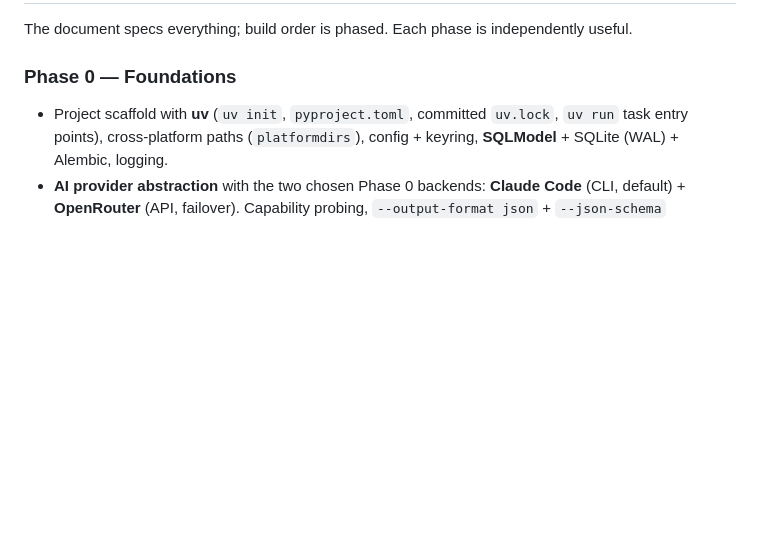
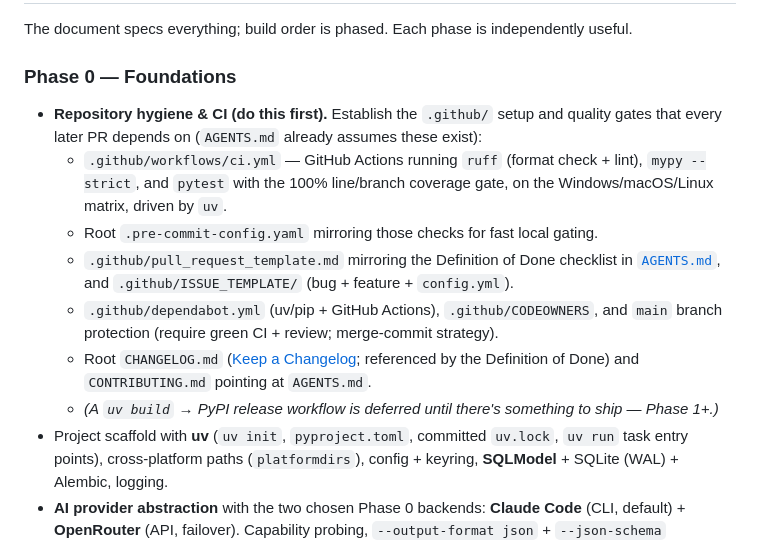
Before and after one commit to Harikeshav-R/Atlas, a Markdown page: docs/PROJECT.md, the part around the change. Drawn GitHub-style; blank space fills up the shorter version.

Commit message:
docs(project): make .github/ and CI hygiene an explicit Phase 0 item
AGENTS.md already assumes CI, pre-commit, and PR/issue templates exist, but
the roadmap never listed them as deliverables. Add repository hygiene as the
first Phase 0 task: CI workflow, pre-commit config, PR/issue templates,
dependabot, CODEOWNERS, branch protection, CHANGELOG, and CONTRIBUTING.

```diff
--- a/docs/PROJECT.md
+++ b/docs/PROJECT.md
@@ -917,6 +917,20 @@ atlas/
 The document specs everything; build order is phased. Each phase is independently useful.
 
 ### Phase 0 — Foundations
+- **Repository hygiene & CI (do this first).** Establish the `.github/` setup and quality
+  gates that every later PR depends on (`AGENTS.md` already assumes these exist):
+  - `.github/workflows/ci.yml` — GitHub Actions running `ruff` (format check + lint),
+    `mypy --strict`, and `pytest` with the 100% line/branch coverage gate, on the
+    Windows/macOS/Linux matrix, driven by `uv`.
+  - Root `.pre-commit-config.yaml` mirroring those checks for fast local gating.
+  - `.github/pull_request_template.md` mirroring the Definition of Done checklist in
+    [`AGENTS.md`](../AGENTS.md), and `.github/ISSUE_TEMPLATE/` (bug + feature + `config.yml`).
+  - `.github/dependabot.yml` (uv/pip + GitHub Actions), `.github/CODEOWNERS`, and `main`
+    branch protection (require green CI + review; merge-commit strategy).
+  - Root `CHANGELOG.md` ([Keep a Changelog](https://keepachangelog.com/); referenced by the
+    Definition of Done) and `CONTRIBUTING.md` pointing at `AGENTS.md`.
+  - *(A `uv build` → PyPI release workflow is deferred until there's something to ship —
+    Phase 1+.)*
 - Project scaffold with **uv** (`uv init`, `pyproject.toml`, committed `uv.lock`, `uv run`
   task entry points), cross-platform paths (`platformdirs`), config + keyring,
   **SQLModel** + SQLite (WAL) + Alembic, logging.
```
